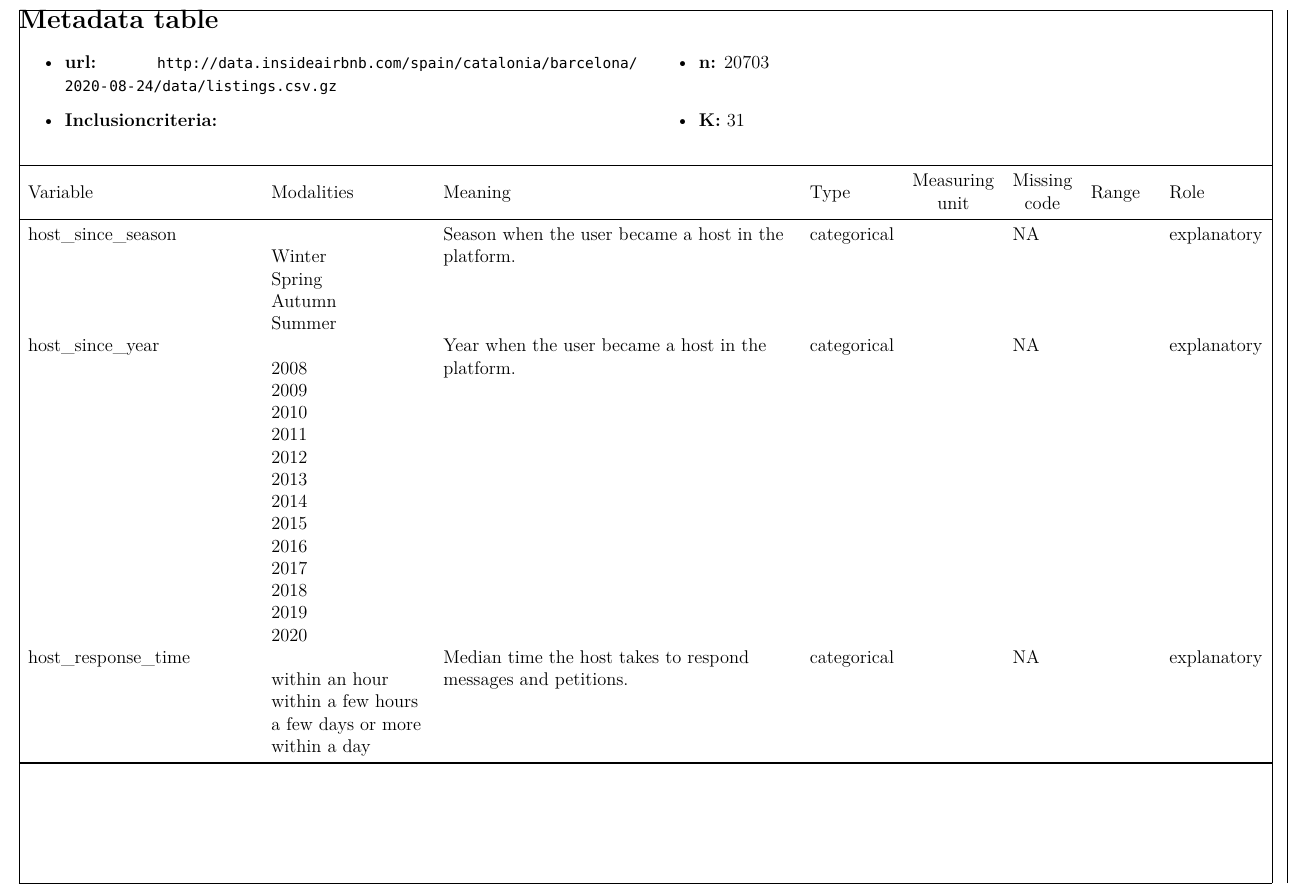
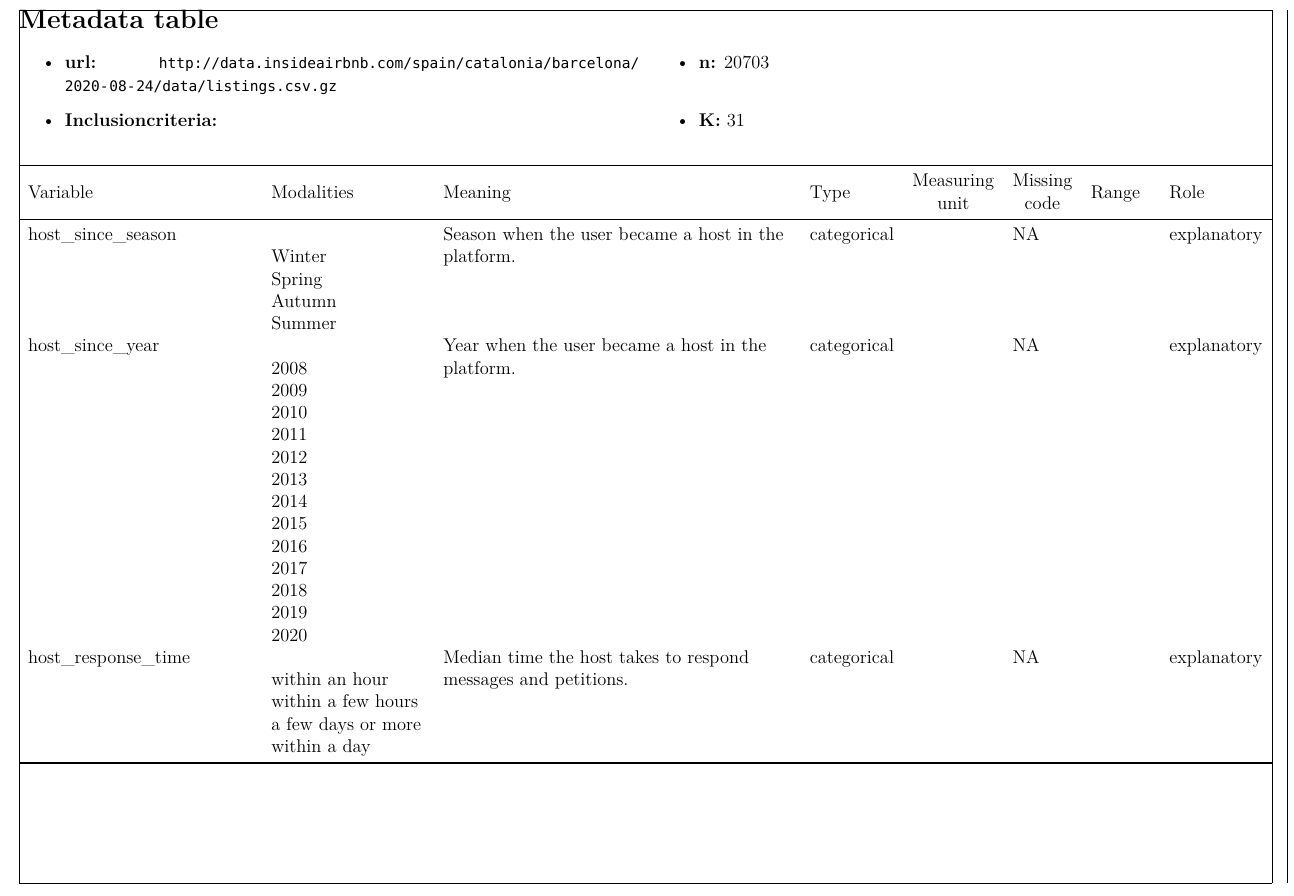
Before and after one commit to Leixb/UPC-MD_AirBnB_BCN, a LaTeX document (documents/metadata_table/metadata.tex, which reads documents/preamble.tex): part of page 1 of 3, cut so that both start at the same text. Compiled offline with XeLaTeX.

Commit message:
Better preamble

```diff
--- a/documents/preamble.tex
+++ b/documents/preamble.tex
@@ -15,8 +15,12 @@
 \usepackage{fontspec}
 \setmonofont[Scale=MatchLowercase]{DejaVu Sans Mono}
 
-\usepackage[english]{babel}
-\usepackage[htt]{hyphenat}
+\usepackage{microtype}
+
+\usepackage{polyglossia}
+\setdefaultlanguage{english}
+
+\usepackage{hyphenat}
 
 %% Bibliography:
 \usepackage[
@@ -33,7 +37,7 @@
 
 % For cross references
 \usepackage{color, xcolor}
-\usepackage[colorlinks = true]{hyperref}
+\usepackage[breaklinks, colorlinks = true]{hyperref}
 %hyperref configuration so that it doesn't contrast so much colorlinks,
 \hypersetup{
    linkcolor={black},
```
